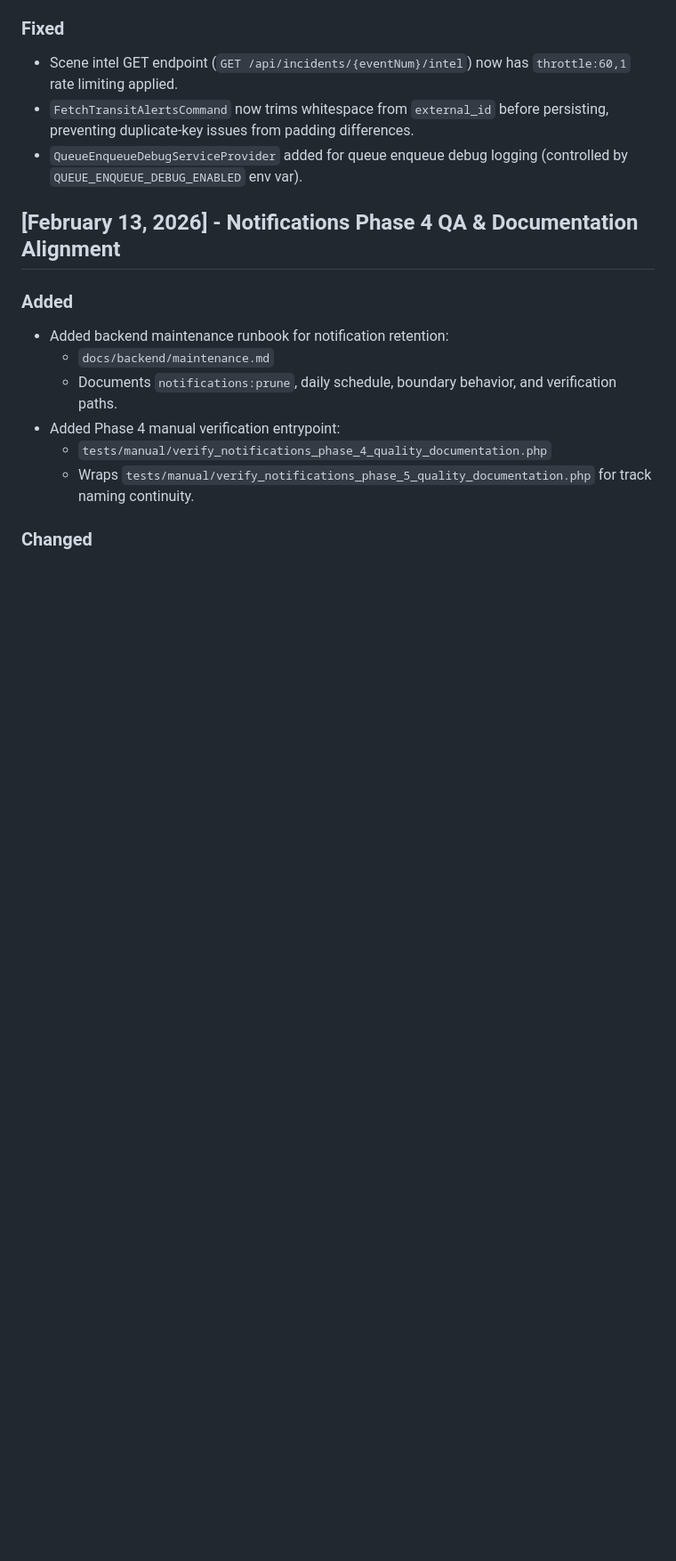
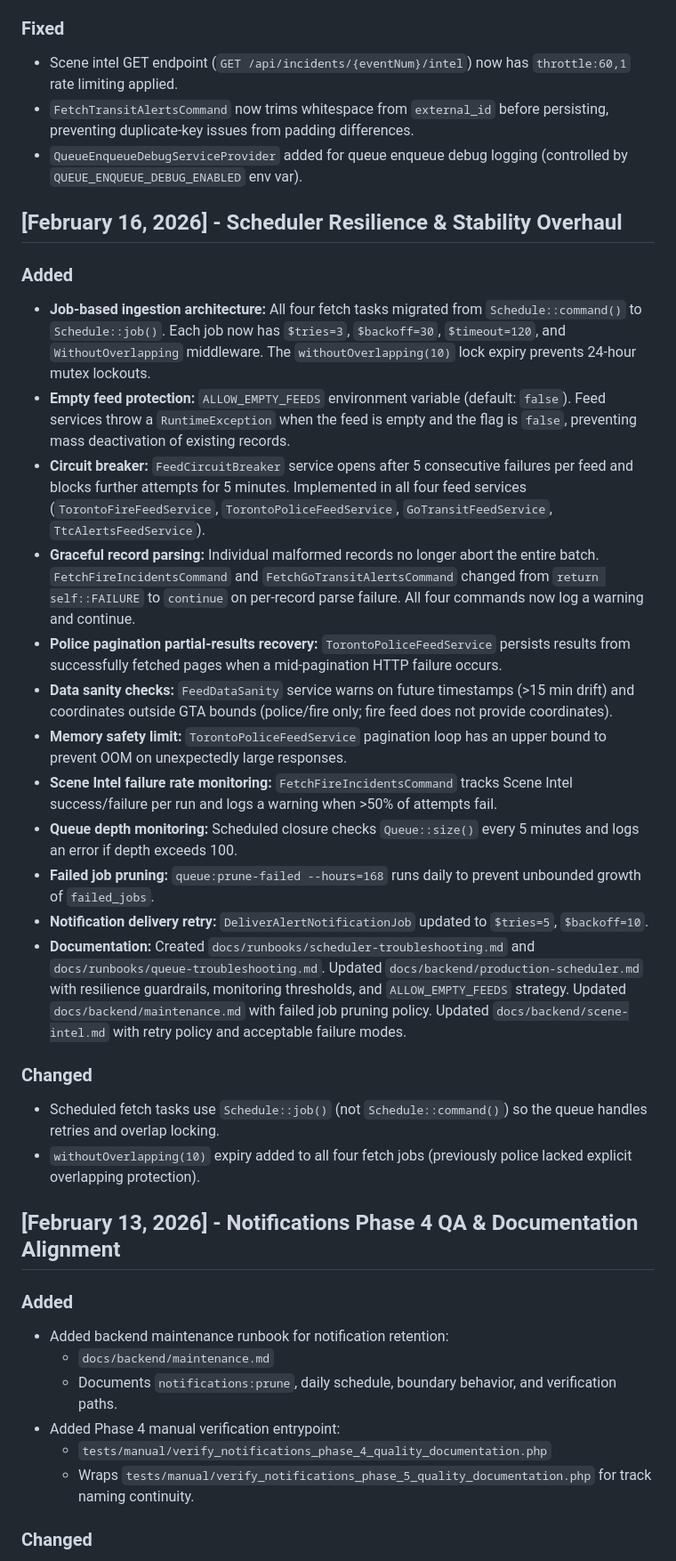
Before and after one commit to jtj9817/greater-toront-area-unified-alerts, a Markdown page: docs/CHANGELOG.md, the part around one of its changes. Shown at 89% size. Drawn GitHub-style; blank space fills up the shorter version.

```diff
--- a/docs/CHANGELOG.md
+++ b/docs/CHANGELOG.md
@@ -41,6 +41,26 @@ All notable documentation-relevant changes are tracked here.
 - Scene intel GET endpoint (`GET /api/incidents/{eventNum}/intel`) now has `throttle:60,1` rate limiting applied.
 - `FetchTransitAlertsCommand` now trims whitespace from `external_id` before persisting, preventing duplicate-key issues from padding differences.
 - `QueueEnqueueDebugServiceProvider` added for queue enqueue debug logging (controlled by `QUEUE_ENQUEUE_DEBUG_ENABLED` env var).
+
+## [February 16, 2026] - Scheduler Resilience & Stability Overhaul
+
+### Added
+- **Job-based ingestion architecture:** All four fetch tasks migrated from `Schedule::command()` to `Schedule::job()`. Each job now has `$tries=3`, `$backoff=30`, `$timeout=120`, and `WithoutOverlapping` middleware. The `withoutOverlapping(10)` lock expiry prevents 24-hour mutex lockouts.
+- **Empty feed protection:** `ALLOW_EMPTY_FEEDS` environment variable (default: `false`). Feed services throw a `RuntimeException` when the feed is empty and the flag is `false`, preventing mass deactivation of existing records.
+- **Circuit breaker:** `FeedCircuitBreaker` service opens after 5 consecutive failures per feed and blocks further attempts for 5 minutes. Implemented in all four feed services (`TorontoFireFeedService`, `TorontoPoliceFeedService`, `GoTransitFeedService`, `TtcAlertsFeedService`).
+- **Graceful record parsing:** Individual malformed records no longer abort the entire batch. `FetchFireIncidentsCommand` and `FetchGoTransitAlertsCommand` changed from `return self::FAILURE` to `continue` on per-record parse failure. All four commands now log a warning and continue.
+- **Police pagination partial-results recovery:** `TorontoPoliceFeedService` persists results from successfully fetched pages when a mid-pagination HTTP failure occurs.
+- **Data sanity checks:** `FeedDataSanity` service warns on future timestamps (>15 min drift) and coordinates outside GTA bounds (police/fire only; fire feed does not provide coordinates).
+- **Memory safety limit:** `TorontoPoliceFeedService` pagination loop has an upper bound to prevent OOM on unexpectedly large responses.
+- **Scene Intel failure rate monitoring:** `FetchFireIncidentsCommand` tracks Scene Intel success/failure per run and logs a warning when >50% of attempts fail.
+- **Queue depth monitoring:** Scheduled closure checks `Queue::size()` every 5 minutes and logs an error if depth exceeds 100.
+- **Failed job pruning:** `queue:prune-failed --hours=168` runs daily to prevent unbounded growth of `failed_jobs`.
+- **Notification delivery retry:** `DeliverAlertNotificationJob` updated to `$tries=5`, `$backoff=10`.
+- **Documentation:** Created `docs/runbooks/scheduler-troubleshooting.md` and `docs/runbooks/queue-troubleshooting.md`. Updated `docs/backend/production-scheduler.md` with resilience guardrails, monitoring thresholds, and `ALLOW_EMPTY_FEEDS` strategy. Updated `docs/backend/maintenance.md` with failed job pruning policy. Updated `docs/backend/scene-intel.md` with retry policy and acceptable failure modes.
+
+### Changed
+- Scheduled fetch tasks use `Schedule::job()` (not `Schedule::command()`) so the queue handles retries and overlap locking.
+- `withoutOverlapping(10)` expiry added to all four fetch jobs (previously police lacked explicit overlapping protection).
 
 ## [February 13, 2026] - Notifications Phase 4 QA & Documentation Alignment
 
```
Also changed, not shown: other parts of docs/CHANGELOG.md (+21 -0 lines), docs/backend/architecture-walkthrough.md (+22 -9 lines), docs/backend/production-scheduler.md (+1 -1 lines).
